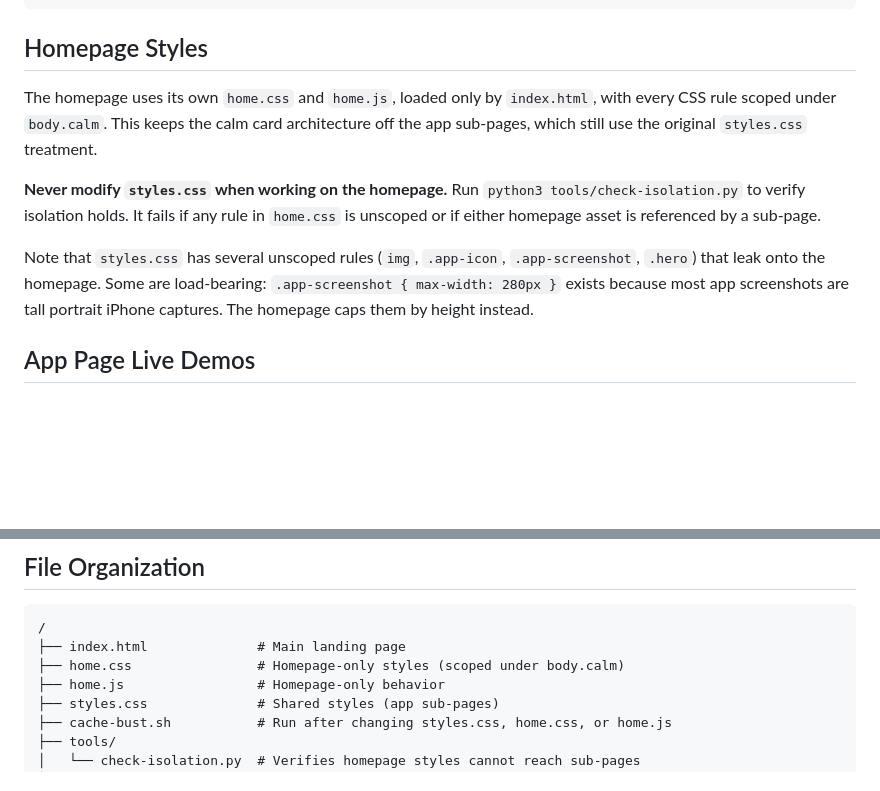
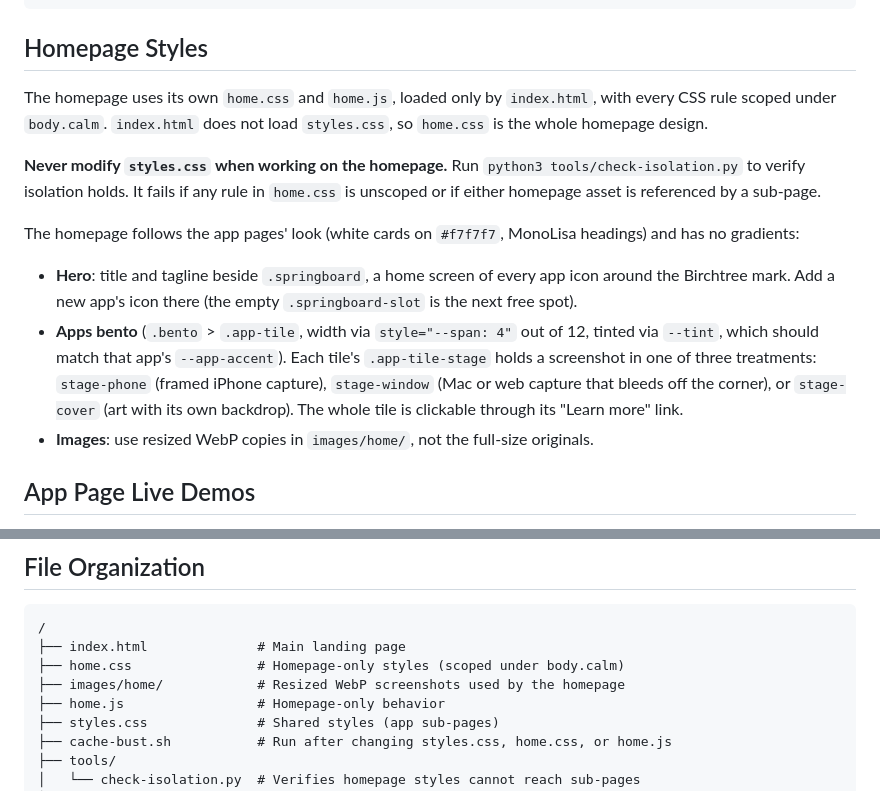
Before and after one commit to mattbirchler/birchtree-productions, a Markdown page: CLAUDE.md, 2 parts joined by grey strips. Drawn GitHub-style; blank space fills up the shorter version.

Commit message:
Document the new homepage structure in CLAUDE.md

```diff
--- a/CLAUDE.md
+++ b/CLAUDE.md
@@ -75,19 +75,28 @@ After making changes to `styles.css`, **always run `./cache-bust.sh`** before co
 ## Homepage Styles
 
 The homepage uses its own `home.css` and `home.js`, loaded only by
-`index.html`, with every CSS rule scoped under `body.calm`. This keeps the
-calm card architecture off the app sub-pages, which still use the original
-`styles.css` treatment.
+`index.html`, with every CSS rule scoped under `body.calm`. `index.html` does
+not load `styles.css`, so `home.css` is the whole homepage design.
 
 **Never modify `styles.css` when working on the homepage.** Run
 `python3 tools/check-isolation.py` to verify isolation holds. It fails if any
 rule in `home.css` is unscoped or if either homepage asset is referenced by a
 sub-page.
 
-Note that `styles.css` has several unscoped rules (`img`, `.app-icon`,
-`.app-screenshot`, `.hero`) that leak onto the homepage. Some are load-bearing:
-`.app-screenshot { max-width: 280px }` exists because most app screenshots are
-tall portrait iPhone captures. The homepage caps them by height instead.
+The homepage follows the app pages' look (white cards on `#f7f7f7`, MonoLisa
+headings) and has no gradients:
+
+- **Hero**: title and tagline beside `.springboard`, a home screen of every
+  app icon around the Birchtree mark. Add a new app's icon there (the empty
+  `.springboard-slot` is the next free spot).
+- **Apps bento** (`.bento` > `.app-tile`, width via `style="--span: 4"` out of
+  12, tinted via `--tint`, which should match that app's `--app-accent`).
+  Each tile's `.app-tile-stage` holds a screenshot in one of three treatments:
+  `stage-phone` (framed iPhone capture), `stage-window` (Mac or web capture
+  that bleeds off the corner), or `stage-cover` (art with its own backdrop).
+  The whole tile is clickable through its "Learn more" link.
+- **Images**: use resized WebP copies in `images/home/`, not the full-size
+  originals.
 
 ## App Page Live Demos
 
@@ -118,6 +127,7 @@ features working instead of describing them:
 /
 ├── index.html              # Main landing page
 ├── home.css                # Homepage-only styles (scoped under body.calm)
+├── images/home/            # Resized WebP screenshots used by the homepage
 ├── home.js                 # Homepage-only behavior
 ├── styles.css              # Shared styles (app sub-pages)
 ├── cache-bust.sh           # Run after changing styles.css, home.css, or home.js
```
